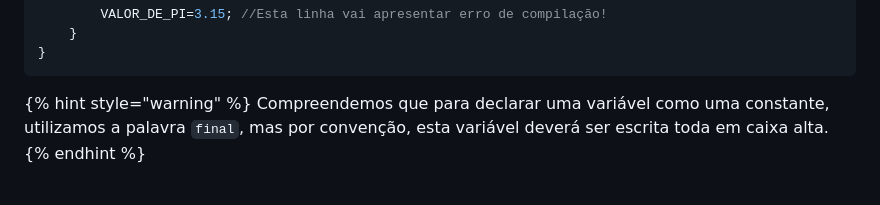
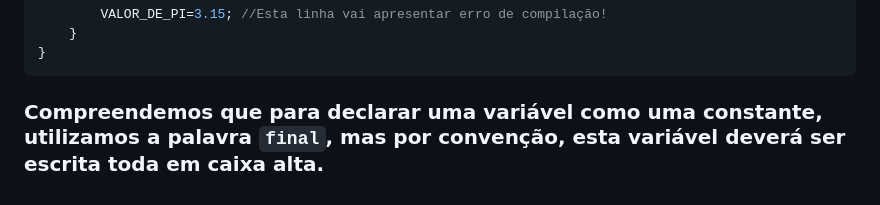
Before and after one commit to Mth1207/dio-trilha-java-basico, a Markdown page: tipos-variaveis/variaveis.md, the part around one of its changes. GitHub-like rendering.

````diff
--- a/tipos-variaveis/variaveis.md
+++ b/tipos-variaveis/variaveis.md
@@ -141,6 +136,4 @@ public class ExemploVariavel {
 }
 ```
 
-{% hint style="warning" %}
-Compreendemos que para declarar uma variável como uma constante, utilizamos a palavra `final`, mas por convenção, esta variável deverá ser escrita toda em caixa alta.&#x20;
-{% endhint %}
+### Compreendemos que para declarar uma variável como uma constante, utilizamos a palavra `final`, mas por convenção, esta variável deverá ser escrita toda em caixa alta.&#x20;
````
Also changed, not shown: other parts of tipos-variaveis/variaveis.md (+12 -17 lines).
